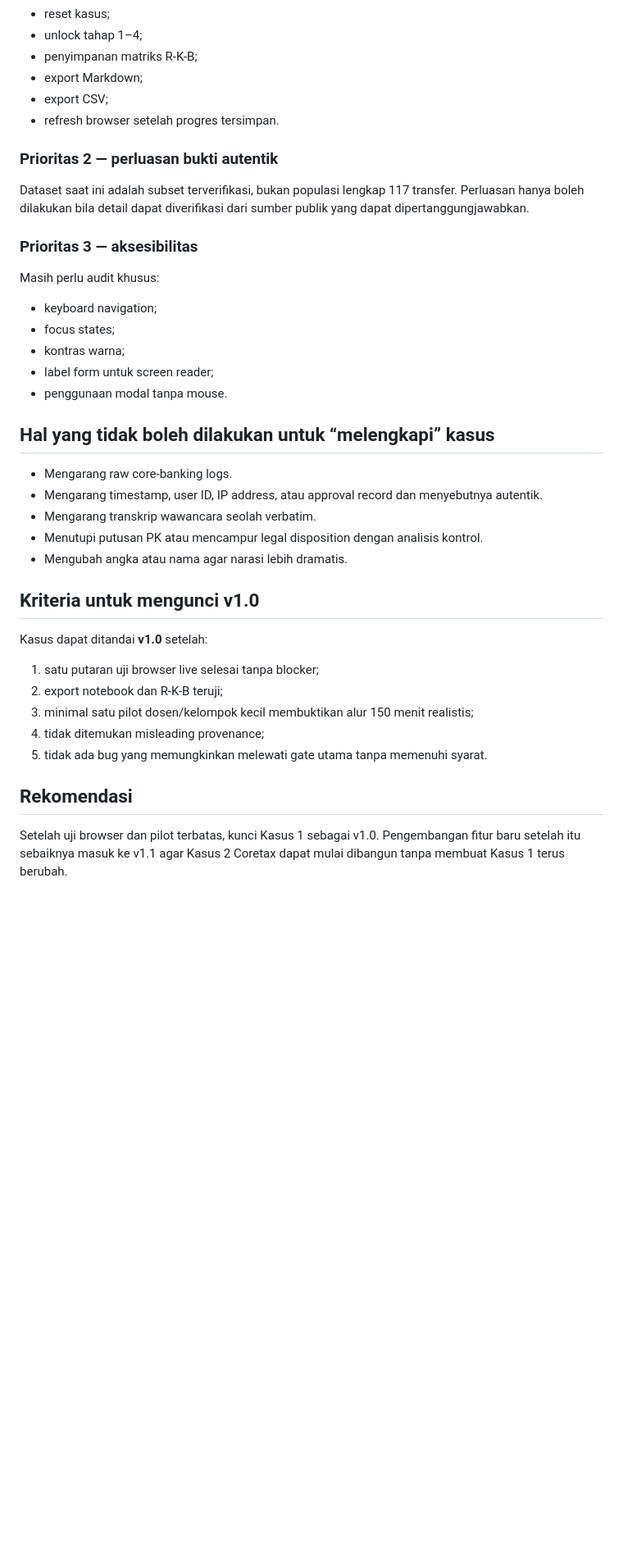
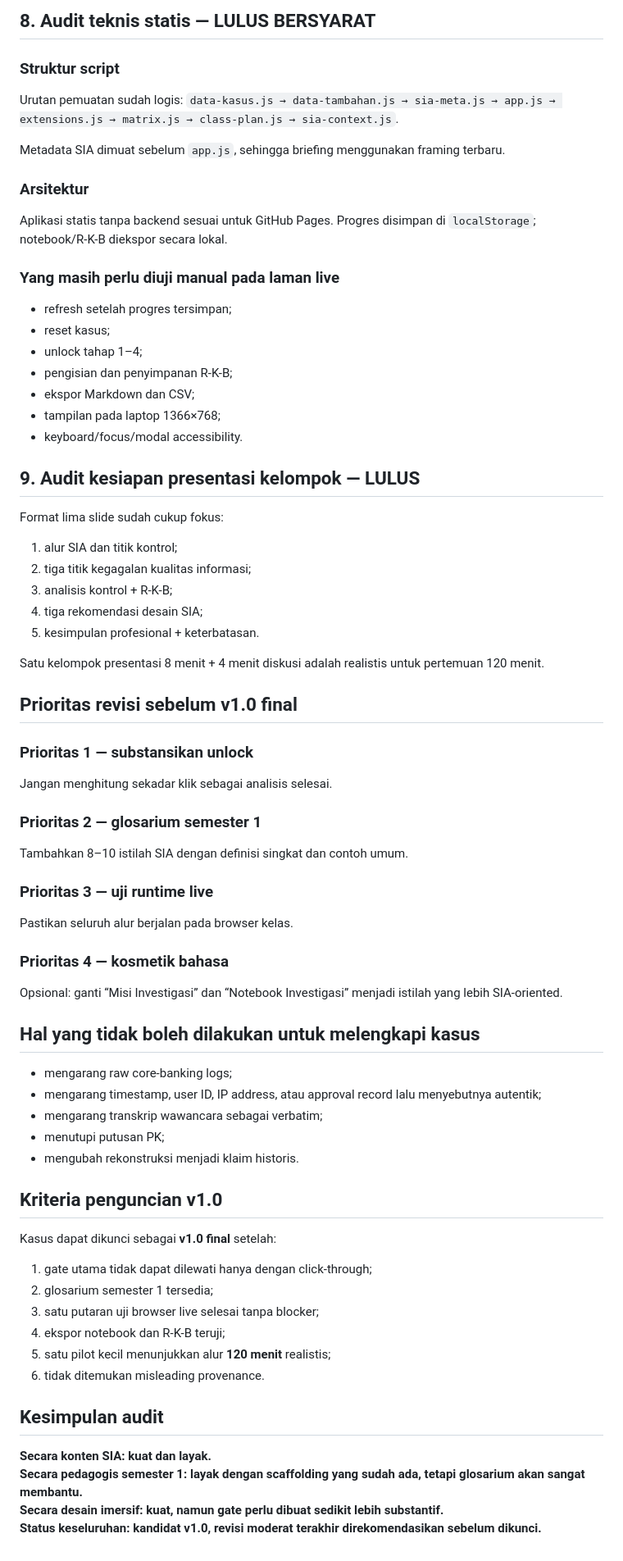
Before and after one commit to gunggu/kasus-maksi, a Markdown page: kasus-1-citibank/AUDIT_KESIAPAN_V1.md, the part around one of its changes. Shown at 82% size. GitHub-like rendering; blank space fills up the shorter version.

Commit message:
Audit ulang kesiapan Kasus 1 untuk format 120 menit dan framing SIA

```diff
--- a/kasus-1-citibank/AUDIT_KESIAPAN_V1.md
+++ b/kasus-1-citibank/AUDIT_KESIAPAN_V1.md
@@ -74,35 +126,66 @@ Uji khusus:
+## 8. Audit teknis statis — LULUS BERSYARAT
+
+### Struktur script
+Urutan pemuatan sudah logis:
+`data-kasus.js → data-tambahan.js → sia-meta.js → app.js → extensions.js → matrix.js → class-plan.js → sia-context.js`.
+
+Metadata SIA dimuat sebelum `app.js`, sehingga briefing menggunakan framing terbaru.
+
+### Arsitektur
+Aplikasi statis tanpa backend sesuai untuk GitHub Pages. Progres disimpan di `localStorage`; notebook/R-K-B diekspor secara lokal.
+
+### Yang masih perlu diuji manual pada laman live
+- refresh setelah progres tersimpan;
 - reset kasus;
 - unlock tahap 1–4;
-- penyimpanan matriks R-K-B;
-- export Markdown;
-- export CSV;
-- refresh browser setelah progres tersimpan.
+- pengisian dan penyimpanan R-K-B;
+- ekspor Markdown dan CSV;
+- tampilan pada laptop 1366×768;
+- keyboard/focus/modal accessibility.
 
-### Prioritas 2 — perluasan bukti autentik
-Dataset saat ini adalah subset terverifikasi, bukan populasi lengkap 117 transfer. Perluasan hanya boleh dilakukan bila detail dapat diverifikasi dari sumber publik yang dapat dipertanggungjawabkan.
+## 9. Audit kesiapan presentasi kelompok — LULUS
 
-### Prioritas 3 — aksesibilitas
-Masih perlu audit khusus:
-- keyboard navigation;
-- focus states;
-- kontras warna;
-- label form untuk screen reader;
-- penggunaan modal tanpa mouse.
+Format lima slide sudah cukup fokus:
+1. alur SIA dan titik kontrol;
+2. tiga titik kegagalan kualitas informasi;
+3. analisis kontrol + R-K-B;
+4. tiga rekomendasi desain SIA;
+5. kesimpulan profesional + keterbatasan.
 
-## Hal yang tidak boleh dilakukan untuk “melengkapi” kasus
-- Mengarang raw core-banking logs.
-- Mengarang timestamp, user ID, IP address, atau approval record dan menyebutnya autentik.
-- Mengarang transkrip wawancara seolah verbatim.
-- Menutupi putusan PK atau mencampur legal disposition dengan analisis kontrol.
-- Mengubah angka atau nama agar narasi lebih dramatis.
+Satu kelompok presentasi 8 menit + 4 menit diskusi adalah realistis untuk pertemuan 120 menit.
 
-## Kriteria untuk mengunci v1.0
-Kasus dapat ditandai **v1.0** setelah:
-1. satu putaran uji browser live selesai tanpa blocker;
-2. export notebook dan R-K-B teruji;
-3. minimal satu pilot dosen/kelompok kecil membuktikan alur 150 menit realistis;
-4. tidak ditemukan misleading provenance;
-5. tidak ada bug yang memungkinkan melewati gate utama tanpa memenuhi syarat.
+## Prioritas revisi sebelum v1.0 final
 
-## Rekomendasi
-Setelah uji browser dan pilot terbatas, kunci Kasus 1 sebagai v1.0. Pengembangan fitur baru setelah itu sebaiknya masuk ke v1.1 agar Kasus 2 Coretax dapat mulai dibangun tanpa membuat Kasus 1 terus berubah.
+### Prioritas 1 — substansikan unlock
+Jangan menghitung sekadar klik sebagai analisis selesai.
+
+### Prioritas 2 — glosarium semester 1
+Tambahkan 8–10 istilah SIA dengan definisi singkat dan contoh umum.
+
+### Prioritas 3 — uji runtime live
+Pastikan seluruh alur berjalan pada browser kelas.
+
+### Prioritas 4 — kosmetik bahasa
+Opsional: ganti “Misi Investigasi” dan “Notebook Investigasi” menjadi istilah yang lebih SIA-oriented.
+
+## Hal yang tidak boleh dilakukan untuk melengkapi kasus
+- mengarang raw core-banking logs;
+- mengarang timestamp, user ID, IP address, atau approval record lalu menyebutnya autentik;
+- mengarang transkrip wawancara sebagai verbatim;
+- menutupi putusan PK;
+- mengubah rekonstruksi menjadi klaim historis.
+
+## Kriteria penguncian v1.0
+Kasus dapat dikunci sebagai **v1.0 final** setelah:
+1. gate utama tidak dapat dilewati hanya dengan click-through;
+2. glosarium semester 1 tersedia;
+3. satu putaran uji browser live selesai tanpa blocker;
+4. ekspor notebook dan R-K-B teruji;
+5. satu pilot kecil menunjukkan alur **120 menit** realistis;
+6. tidak ditemukan misleading provenance.
+
+## Kesimpulan audit
+**Secara konten SIA: kuat dan layak.**
+**Secara pedagogis semester 1: layak dengan scaffolding yang sudah ada, tetapi glosarium akan sangat membantu.**
+**Secara desain imersif: kuat, namun gate perlu dibuat sedikit lebih substantif.**
+**Status keseluruhan: kandidat v1.0, revisi moderat terakhir direkomendasikan sebelum dikunci.**
```
Also changed, not shown: other parts of kasus-1-citibank/AUDIT_KESIAPAN_V1.md (+107 -55 lines).
